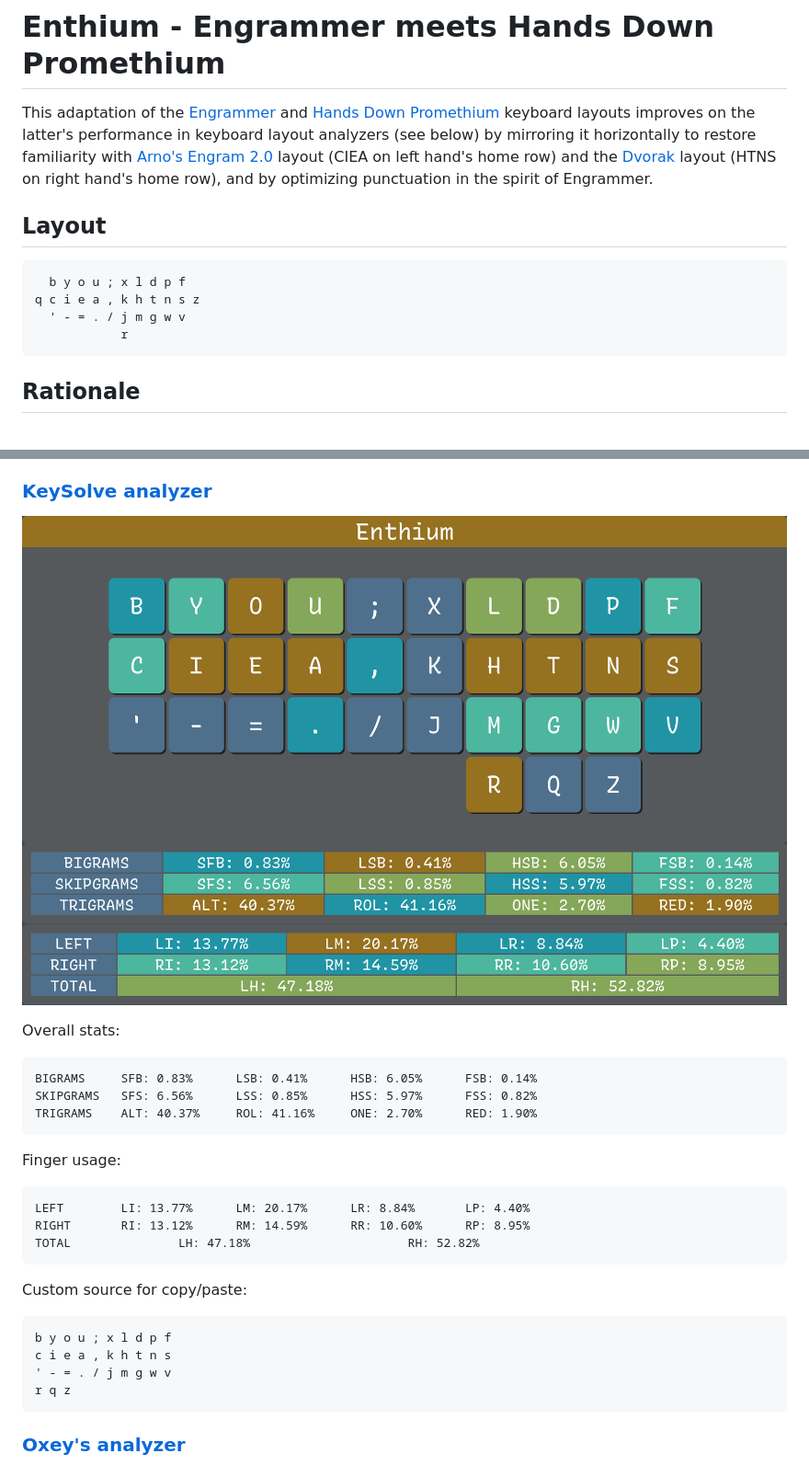
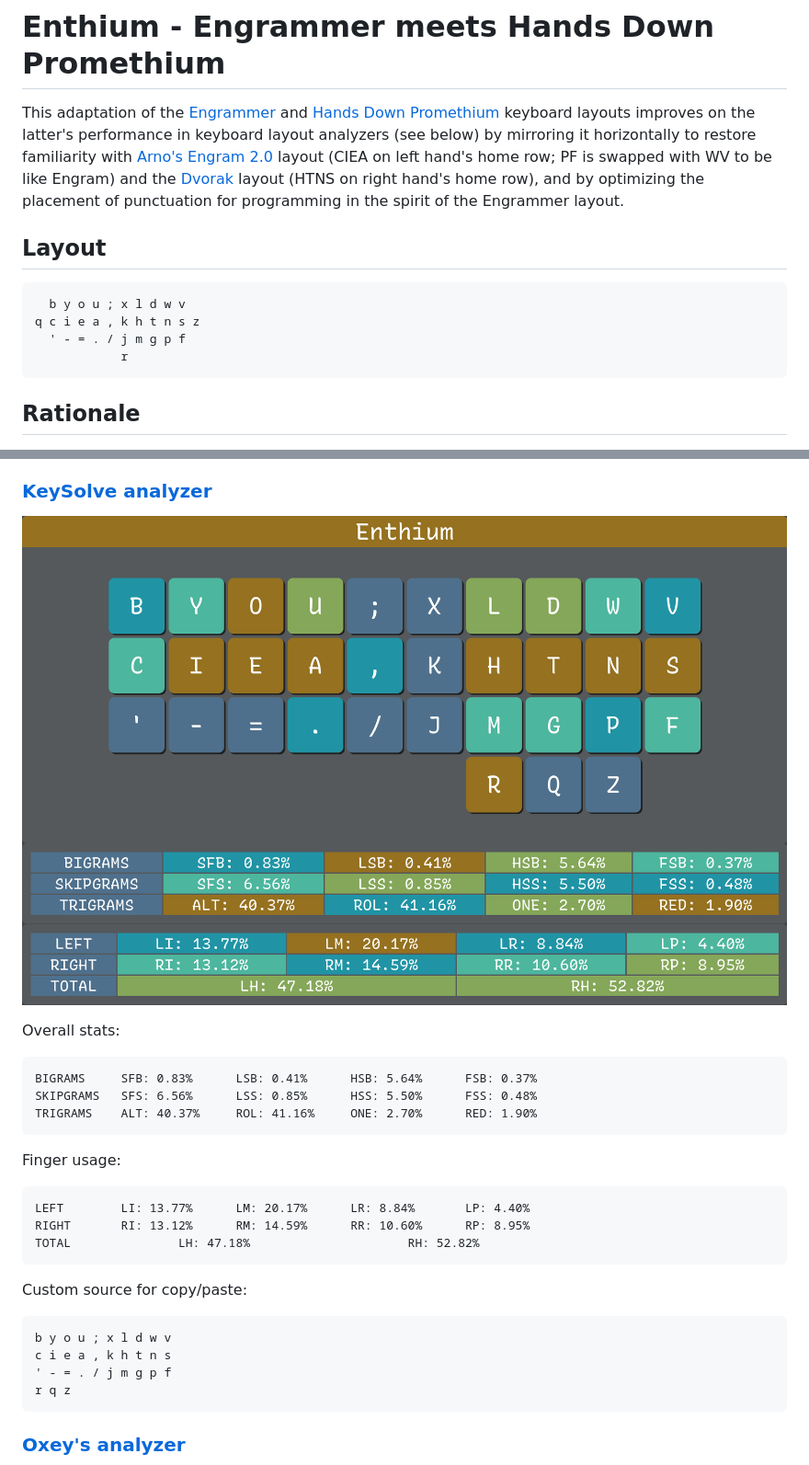
Before and after one commit to sunaku/enthium, a Markdown page: README.md, 2 parts joined by grey strips. Shown at 92% size. Rendered like a GitHub page; pictures changed too: analyzer/keysolve1.png, analyzer/keysolve2.png.

Commit message:
swap PF with WV for more comfort & Engram likeness

```diff
--- a/README.md
+++ b/README.md
@@ -3,8 +3,9 @@
 This adaptation of the [Engrammer] and [Hands Down Promethium] keyboard layouts
 improves on the latter's performance in keyboard layout analyzers (see below)
 by mirroring it horizontally to restore familiarity with [Arno's Engram 2.0]
-layout (CIEA on left hand's home row) and the [Dvorak] layout (HTNS on right
-hand's home row), and by optimizing punctuation in the spirit of Engrammer.
+layout (CIEA on left hand's home row; PF is swapped with WV to be like Engram)
+and the [Dvorak] layout (HTNS on right hand's home row), and by optimizing the
+placement of punctuation for programming in the spirit of the Engrammer layout.
 
 [Hands Down Promethium]: https://reddit.com/r/KeyboardLayouts/comments/1g66ivi
 [Arno's Engram 2.0]:     https://engram.dev
@@ -13,9 +14,9 @@ hand's home row), and by optimizing punctuation in the spirit of Engrammer.
 
 ## Layout
 
-      b y o u ; x l d p f
+      b y o u ; x l d w v
     q c i e a , k h t n s z
-      ' - = . / j m g w v
+      ' - = . / j m g p f
                 r
 
 ## Rationale
@@ -76,8 +104,8 @@ Trigram stats:
 
 Overall stats:
 
-    BIGRAMS     SFB: 0.83%      LSB: 0.41%      HSB: 6.05%      FSB: 0.14%
-    SKIPGRAMS   SFS: 6.56%      LSS: 0.85%      HSS: 5.97%      FSS: 0.82%
+    BIGRAMS     SFB: 0.83%      LSB: 0.41%      HSB: 5.64%      FSB: 0.37%
+    SKIPGRAMS   SFS: 6.56%      LSS: 0.85%      HSS: 5.50%      FSS: 0.48%
     TRIGRAMS    ALT: 40.37%     ROL: 41.16%     ONE: 2.70%      RED: 1.90%
 
 Finger usage:
@@ -88,9 +116,9 @@ Finger usage:
 
 Custom source for copy/paste:
 
-    b y o u ; x l d p f
+    b y o u ; x l d w v
     c i e a , k h t n s
-    ' - = . / j m g w v
+    ' - = . / j m g p f
     r q z
 
 ### [Oxey's analyzer](https://oxey.dev/playground/index.html)
```
Also changed, not shown: other parts of README.md (+29 -2 lines), analyzer/cyanophage.png, analyzer/oxey.png, 1 other file.
